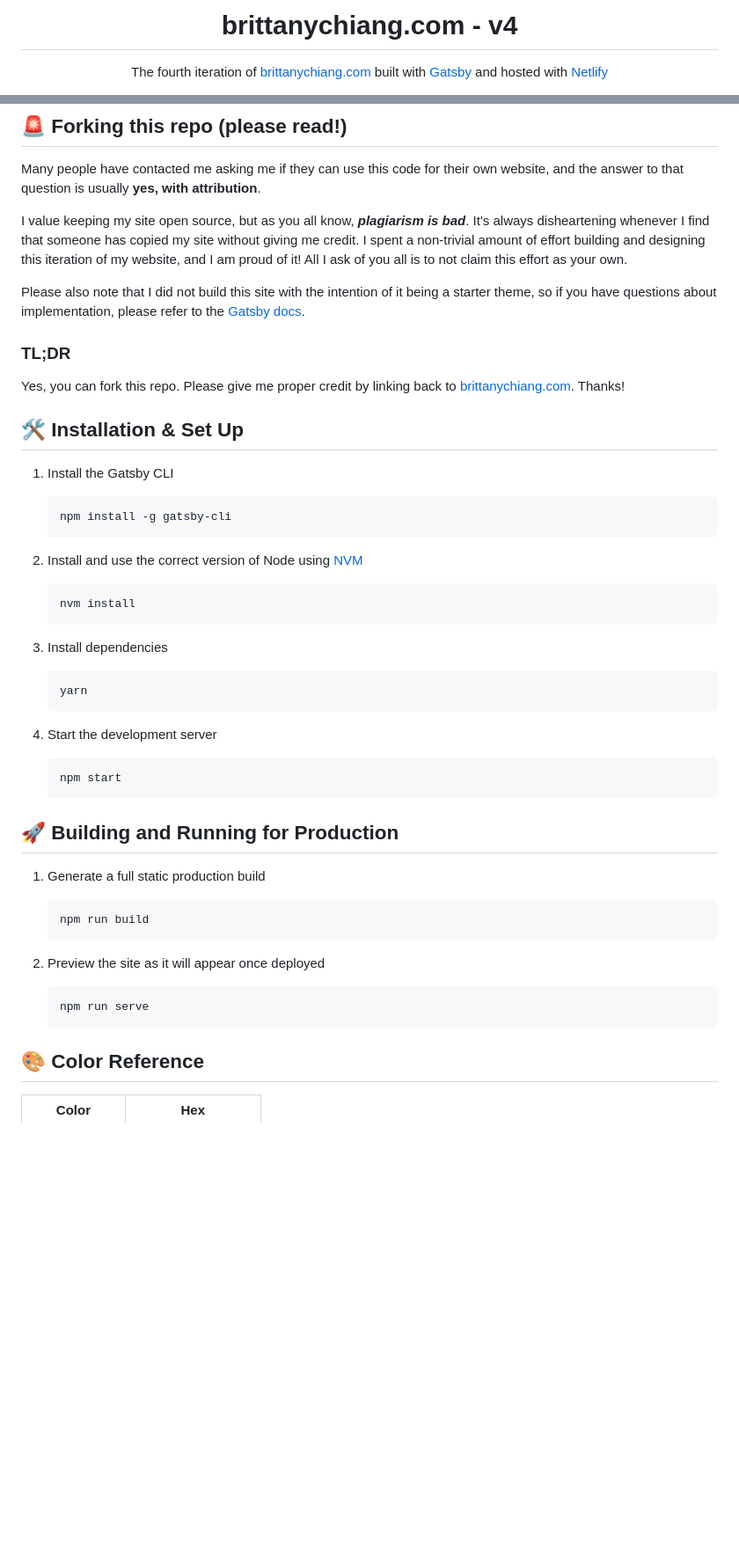
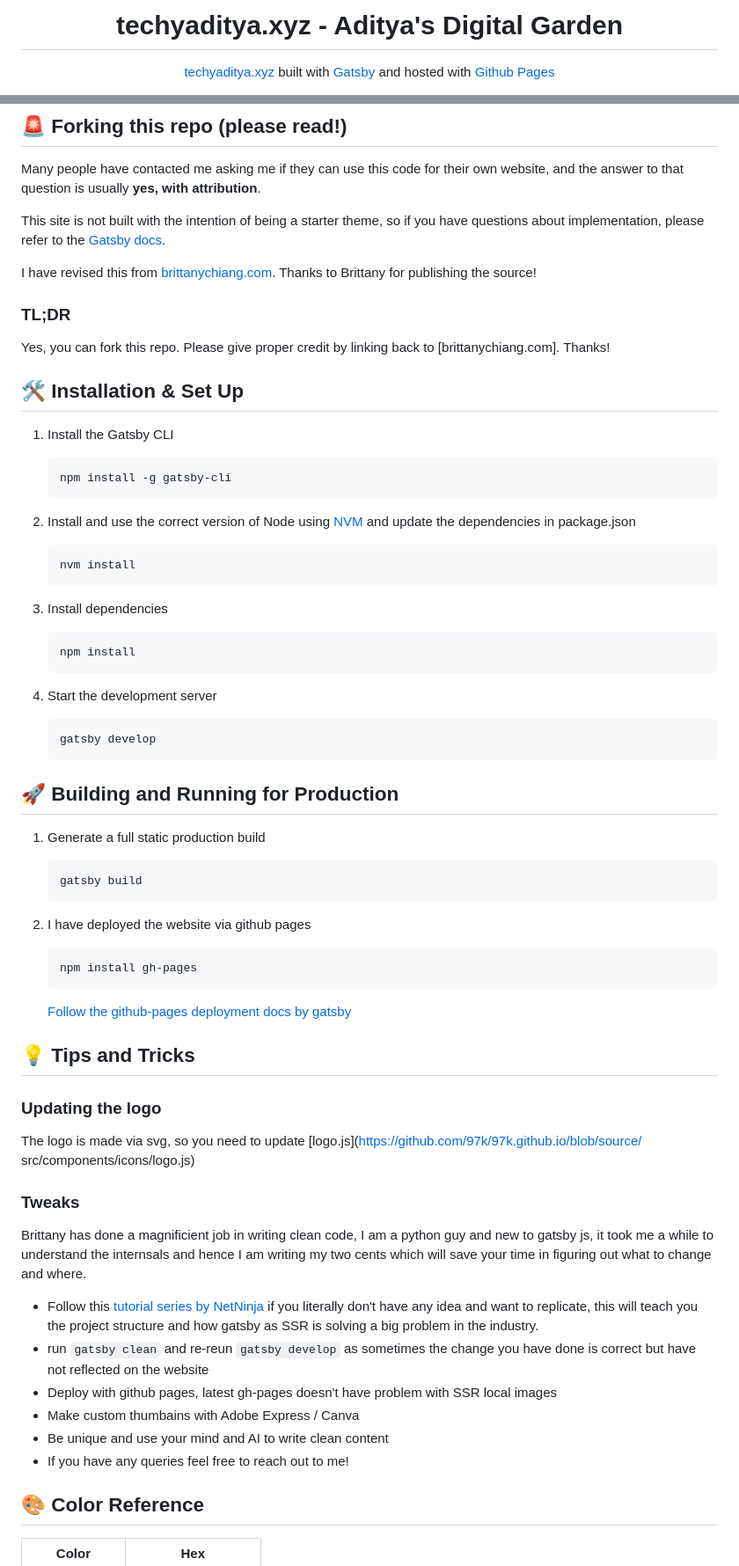
Before and after one commit to 97k/97k.github.io, a Markdown page: README.md, 2 parts joined by grey strips. Shown: that part at 88% size. Rendered like a GitHub page; blank space fills up the shorter version.

Commit message:
update readme
update readme

````diff
--- a/README.md
+++ b/README.md
@@ -3,8 +3,8 @@
 </div>
 <h1 align="center">
-  brittanychiang.com - v4
+  techyaditya.xyz - Aditya's Digital Garden
 </h1>
 <p align="center">
-  The fourth iteration of <a href="https://brittanychiang.com" target="_blank">brittanychiang.com</a> built with <a href="https://www.gatsbyjs.org/" target="_blank">Gatsby</a> and hosted with <a href="https://www.netlify.com/" target="_blank">Netlify</a>
+  <a href="https://techyaditya.xyz" target="_blank">techyaditya.xyz</a> built with <a href="https://www.gatsbyjs.org/" target="_blank">Gatsby</a> and hosted with <a href="https://pages.github.com/" target="_blank">Github Pages</a>
 </p>
 <p align="center">
@@ -25,13 +19,13 @@
 
 Many people have contacted me asking me if they can use this code for their own website, and the answer to that question is usually **yes, with attribution**.
 
-I value keeping my site open source, but as you all know, _**plagiarism is bad**_. It's always disheartening whenever I find that someone has copied my site without giving me credit. I spent a non-trivial amount of effort building and designing this iteration of my website, and I am proud of it! All I ask of you all is to not claim this effort as your own.
+This site is not built with the intention of being a starter theme, so if you have questions about implementation, please refer to the [Gatsby docs](https://www.gatsbyjs.org/docs/).
 
-Please also note that I did not build this site with the intention of it being a starter theme, so if you have questions about implementation, please refer to the [Gatsby docs](https://www.gatsbyjs.org/docs/).
+I have revised this from [brittanychiang.com](https://brittanychiang.com). Thanks to Brittany for publishing the source!
 
 ### TL;DR
 
-Yes, you can fork this repo. Please give me proper credit by linking back to [brittanychiang.com](https://brittanychiang.com). Thanks!
+Yes, you can fork this repo. Please give proper credit by linking back to [brittanychiang.com]. Thanks!
 
 ## 🛠 Installation & Set Up
 
@@ -41,7 +35,7 @@ Yes, you can fork this repo. Please give me proper credit by linking back to [br
    npm install -g gatsby-cli
    ```
 
-2. Install and use the correct version of Node using [NVM](https://github.com/nvm-sh/nvm)
+2. Install and use the correct version of Node using [NVM](https://github.com/nvm-sh/nvm) and update the dependencies in package.json
 
    ```sh
    nvm install
@@ -50,13 +44,13 @@ Yes, you can fork this repo. Please give me proper credit by linking back to [br
 3. Install dependencies
 
    ```sh
-   yarn
+   npm install
    ```
 
 4. Start the development server
 
    ```sh
-   npm start
+   gatsby develop
    ```
 
 ## 🚀 Building and Running for Production
@@ -64,14 +58,32 @@ Yes, you can fork this repo. Please give me proper credit by linking back to [br
 1. Generate a full static production build
 
    ```sh
-   npm run build
+   gatsby build
    ```
 
-1. Preview the site as it will appear once deployed
+1. I have deployed the website via github pages
 
    ```sh
-   npm run serve
+   npm install gh-pages
    ```
+
+   [Follow the github-pages deployment docs by gatsby](https://www.gatsbyjs.com/docs/how-to/previews-deploys-hosting/how-gatsby-works-with-github-pages/)
+
+## 💡 Tips and Tricks
+
+  ### Updating the logo
+  The logo is made via svg, so you need to update [logo.js](https://github.com/97k/97k.github.io/blob/source/
+  src/components/icons/logo.js)
+
+  ### Tweaks
+  Brittany has done a magnificient job in writing clean code, I am a python guy and new to gatsby js, it took me a while to understand the internsals and hence I am writing my two cents which will save your time in figuring out what to change and where.
+
+  - Follow this [tutorial series by NetNinja](https://www.youtube.com/playlist?list=PL4cUxeGkcC9hw1g77I35ZivVLe8k2nvjB) if you literally don't have any idea and want to replicate, this will teach you the project structure and how gatsby as SSR is solving a big problem in the industry.
+  - run `gatsby clean` and re-reun `gatsby develop` as sometimes the change you have done is correct but have not reflected on the website
+  - Deploy with github pages, latest gh-pages doesn't have problem with SSR local images
+  - Make custom thumbains with Adobe Express / Canva
+  - Be unique and use your mind and AI to write clean content
+  - If you have any queries feel free to reach out to me!
 
 ## 🎨 Color Reference
 
````
Also changed, not shown: other parts of README.md (+4 -10 lines).
